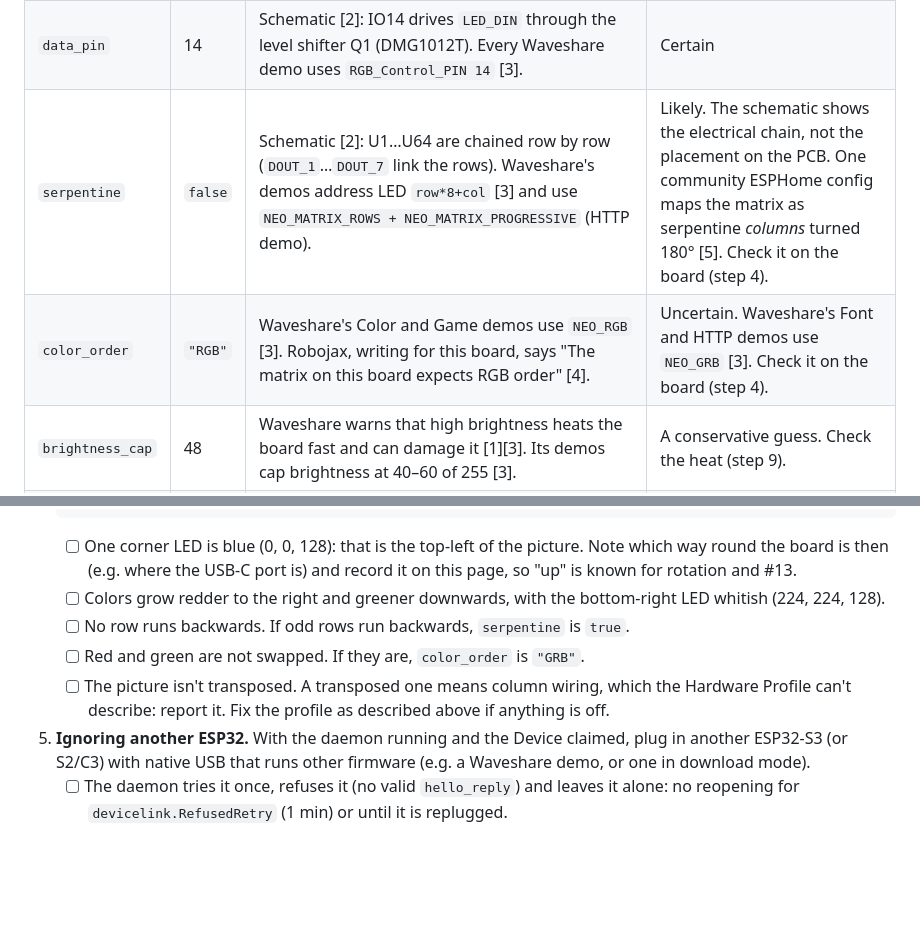
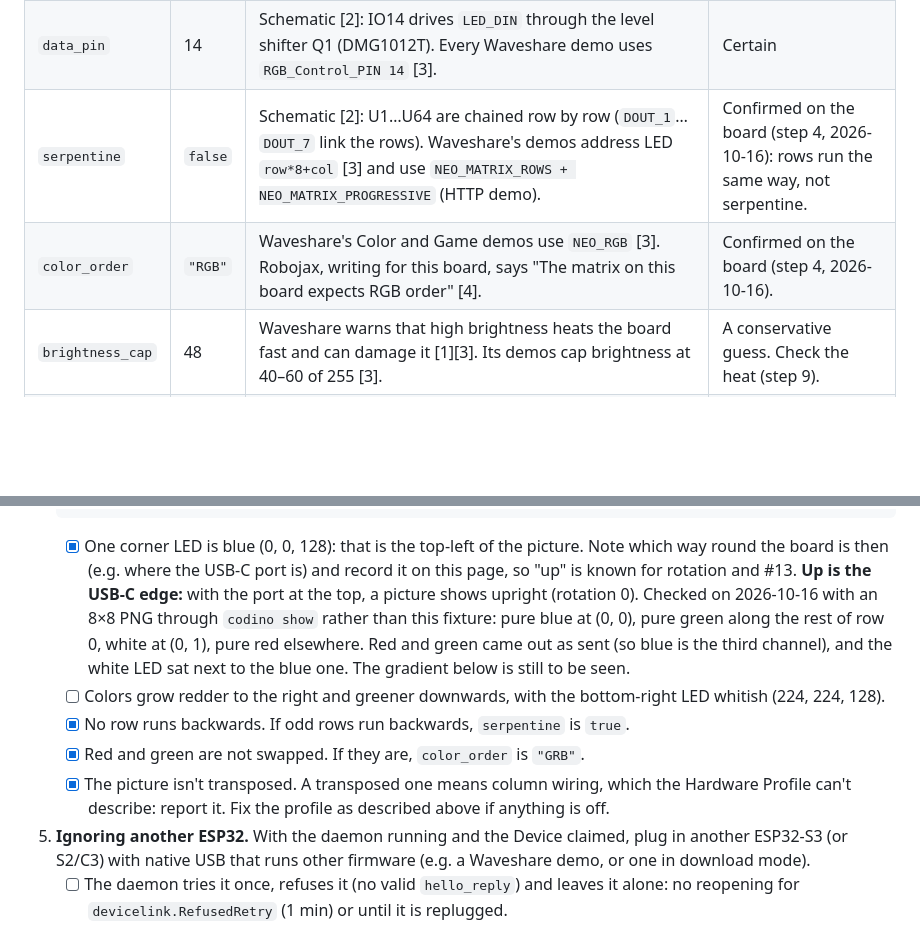
Before and after one commit to codino-labs/codino, a Markdown page: docs/hardware/reference-board.md, 2 parts joined by grey strips. Drawn GitHub-style; blank space fills up the shorter version.

Commit message:
Reference board: color order and row wiring confirmed on the board (#5)
An 8x8 picture through codino show (pure red, green, blue and a white
marker) came out as sent, rows running the same way: the reference
Hardware Profile's RGB and progressive rows stand. Up is the USB-C edge.

Co-Authored-By: Claude <noreply@anthropic.com>

````diff
--- a/docs/hardware/reference-board.md
+++ b/docs/hardware/reference-board.md
@@ -10,8 +10,8 @@ The firmware reports this profile in its `hello_reply`, and `protocol/fixtures/h
 |---|---|---|---|
 | `width`, `height` | 8, 8 | Wiki: "onboard 8\*8 beads matrix of 64 RGB beads" [1]. | Certain |
 | `data_pin` | 14 | Schematic [2]: IO14 drives `LED_DIN` through the level shifter Q1 (DMG1012T). Every Waveshare demo uses `RGB_Control_PIN 14` [3]. | Certain |
-| `serpentine` | `false` | Schematic [2]: U1…U64 are chained row by row (`DOUT_1`…`DOUT_7` link the rows). Waveshare's demos address LED `row*8+col` [3] and use `NEO_MATRIX_ROWS + NEO_MATRIX_PROGRESSIVE` (HTTP demo). | Likely. The schematic shows the electrical chain, not the placement on the PCB. One community ESPHome config maps the matrix as serpentine *columns* turned 180° [5]. Check it on the board (step 4). |
-| `color_order` | `"RGB"` | Waveshare's Color and Game demos use `NEO_RGB` [3]. Robojax, writing for this board, says "The matrix on this board expects RGB order" [4]. | Uncertain. Waveshare's Font and HTTP demos use `NEO_GRB` [3]. Check it on the board (step 4). |
+| `serpentine` | `false` | Schematic [2]: U1…U64 are chained row by row (`DOUT_1`…`DOUT_7` link the rows). Waveshare's demos address LED `row*8+col` [3] and use `NEO_MATRIX_ROWS + NEO_MATRIX_PROGRESSIVE` (HTTP demo). | Confirmed on the board (step 4, 2026-10-16): rows run the same way, not serpentine. |
+| `color_order` | `"RGB"` | Waveshare's Color and Game demos use `NEO_RGB` [3]. Robojax, writing for this board, says "The matrix on this board expects RGB order" [4]. | Confirmed on the board (step 4, 2026-10-16). |
 | `brightness_cap` | 48 | Waveshare warns that high brightness heats the board fast and can damage it [1][3]. Its demos cap brightness at 40–60 of 255 [3]. | A conservative guess. Check the heat (step 9). |
 | `current_cap_ma` | 300 | Leaves 200 mA of a 500 mA USB port: 100 mA for the ESP32-S3 (an estimate) and 100 mA of margin. The firmware enforces it (`LedWiring`, below): by the power model a whole-matrix Takeover in red at the cap of 48 draws 257 mA and goes out as it is; a white frame at the cap (570 mA by the model) is dimmed to fit. | Measure it (step 9). |
 | `button` | `false` | The board has a BOOT button on IO0 [2], but nothing reads it yet. #13 makes it Acknowledge and should then turn this field to `true`. | |
@@ -161,11 +161,13 @@ On Linux, install the udev rule first (README, *Linux: serial port permissions*)
    for i in range(30): s.write(b'{"type":"heartbeat","host_time":%d}\n' % (i * 1000)); time.sleep(1)
    EOF
    ```
-   - [ ] One corner LED is blue (0, 0, 128): that is the top-left of the picture. Note which way round the board is then (e.g. where the USB-C port is) and record it on this page, so "up" is known for rotation and #13.
+   - [x] One corner LED is blue (0, 0, 128): that is the top-left of the picture. Note which way round the board is then (e.g. where the USB-C port is) and record it on this page, so "up" is known for rotation and #13.
+     **Up is the USB-C edge:** with the port at the top, a picture shows upright (rotation 0).
+     Checked on 2026-10-16 with an 8×8 PNG through `codino show` rather than this fixture: pure blue at (0, 0), pure green along the rest of row 0, white at (0, 1), pure red elsewhere. Red and green came out as sent (so blue is the third channel), and the white LED sat next to the blue one. The gradient below is still to be seen.
    - [ ] Colors grow redder to the right and greener downwards, with the bottom-right LED whitish (224, 224, 128).
-   - [ ] No row runs backwards. If odd rows run backwards, `serpentine` is `true`.
-   - [ ] Red and green are not swapped. If they are, `color_order` is `"GRB"`.
-   - [ ] The picture isn't transposed. A transposed one means column wiring, which the Hardware Profile can't describe: report it.
+   - [x] No row runs backwards. If odd rows run backwards, `serpentine` is `true`.
+   - [x] Red and green are not swapped. If they are, `color_order` is `"GRB"`.
+   - [x] The picture isn't transposed. A transposed one means column wiring, which the Hardware Profile can't describe: report it.
    Fix the profile as described above if anything is off.
 5. **Ignoring another ESP32.** With the daemon running and the Device claimed, plug in another ESP32-S3 (or S2/C3) with native USB that runs other firmware (e.g. a Waveshare demo, or one in download mode).
    - [ ] The daemon tries it once, refuses it (no valid `hello_reply`) and leaves it alone: no reopening for `devicelink.RefusedRetry` (1 min) or until it is replugged.
````
